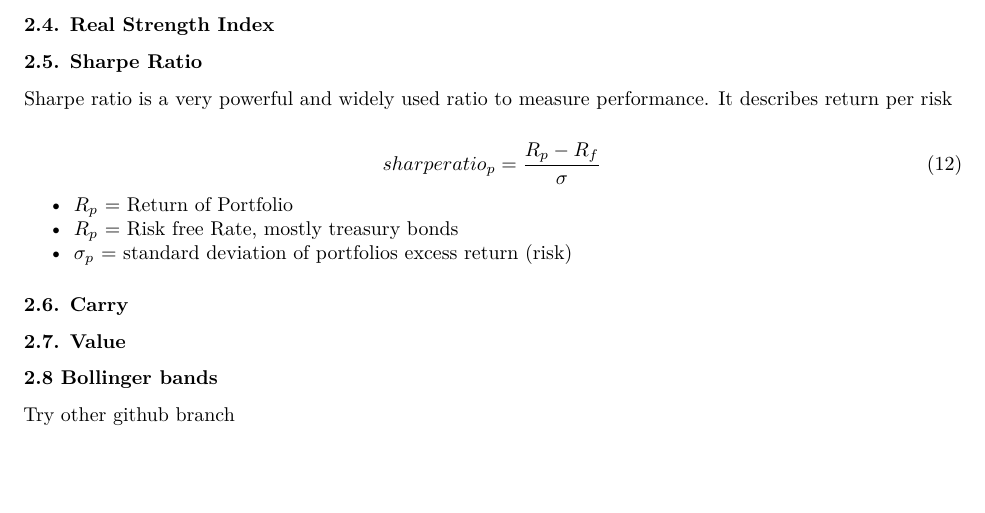
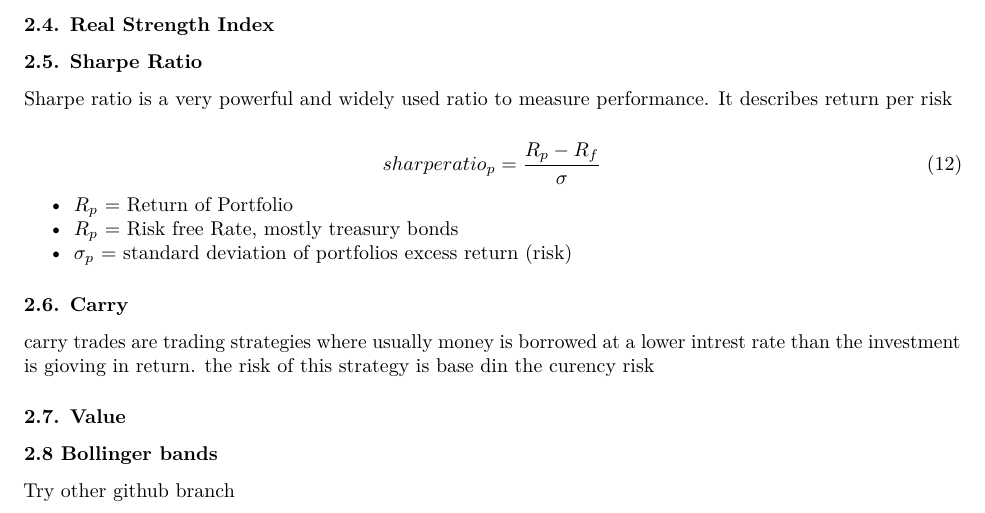
Before and after one commit to phibry/PA-Mobiliar, an R Markdown document (03_chap2_theoretical-background.Rmd): part of page 6 of 6, cut so that both start at the same text, the shorter picture padded with empty space. Rendered offline with R 4.5, knitr and Pandoc, then LaTeX, with nearby package versions; some code elsewhere in the file could not run offline.

Commit message:
commit pa von ph

```diff
--- a/03_chap2_theoretical-background.Rmd
+++ b/03_chap2_theoretical-background.Rmd
@@ -242,6 +242,9 @@ Sharpe ratio is a very powerful and widely used ratio to measure performance. It
 
 ### 2.6. Carry
 
+carry trades are trading strategies where usually money is borrowed at a lower intrest rate than the investment is gioving in return.
+the risk of this strategy is base din the curency risk
+
 ### 2.7. Value
 
 ### 2.8  Bollinger bands
```
